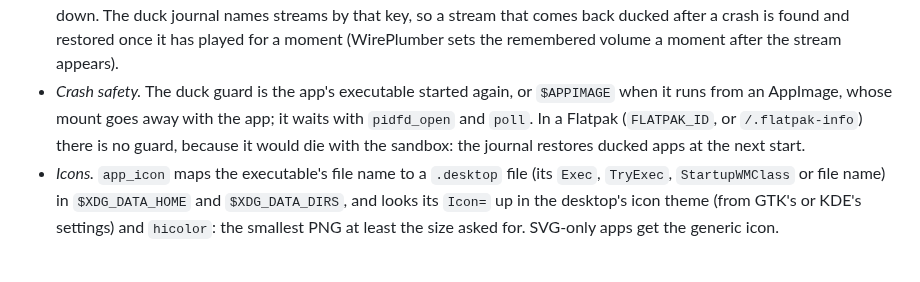
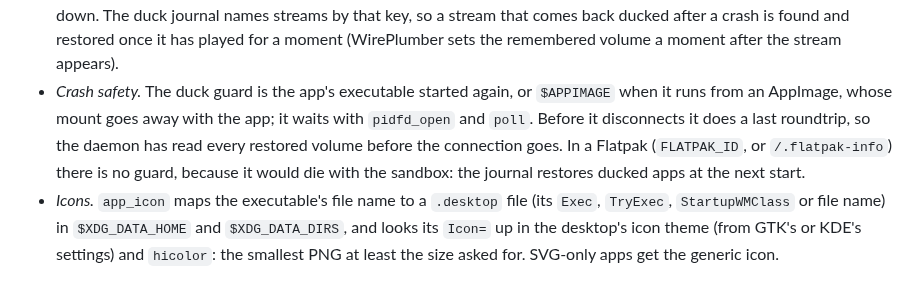
Before and after one commit to Roboroads/repeat-that, a Markdown page: docs/ARCHITECTURE.md, the part around the change. Rendered like a GitHub page.

Commit message:
docs: note the duck guard's last PipeWire roundtrip

```diff
--- a/docs/ARCHITECTURE.md
+++ b/docs/ARCHITECTURE.md
@@ -117,9 +117,10 @@ engine retries; a capture whose connection drops ends, and the next call connect
   and restored once it has played for a moment (WirePlumber sets the remembered volume a moment after the stream
   appears).
 - *Crash safety.* The duck guard is the app's executable started again, or `$APPIMAGE` when it runs from an AppImage,
-  whose mount goes away with the app; it waits with `pidfd_open` and `poll`. In a Flatpak (`FLATPAK_ID`, or
-  `/.flatpak-info`) there is no guard, because it would die with the sandbox: the journal restores ducked apps at the
-  next start.
+  whose mount goes away with the app; it waits with `pidfd_open` and `poll`. Before it disconnects it does a last
+  roundtrip, so the daemon has read every restored volume before the connection goes. In a Flatpak (`FLATPAK_ID`,
+  or `/.flatpak-info`) there is no guard, because it would die with the sandbox: the journal restores ducked apps at
+  the next start.
 - *Icons.* `app_icon` maps the executable's file name to a `.desktop` file (its `Exec`, `TryExec`, `StartupWMClass` or
   file name) in `$XDG_DATA_HOME` and `$XDG_DATA_DIRS`, and looks its `Icon=` up in the desktop's icon theme (from GTK's
   or KDE's settings) and `hicolor`: the smallest PNG at least the size asked for. SVG-only apps get the generic icon.
```
